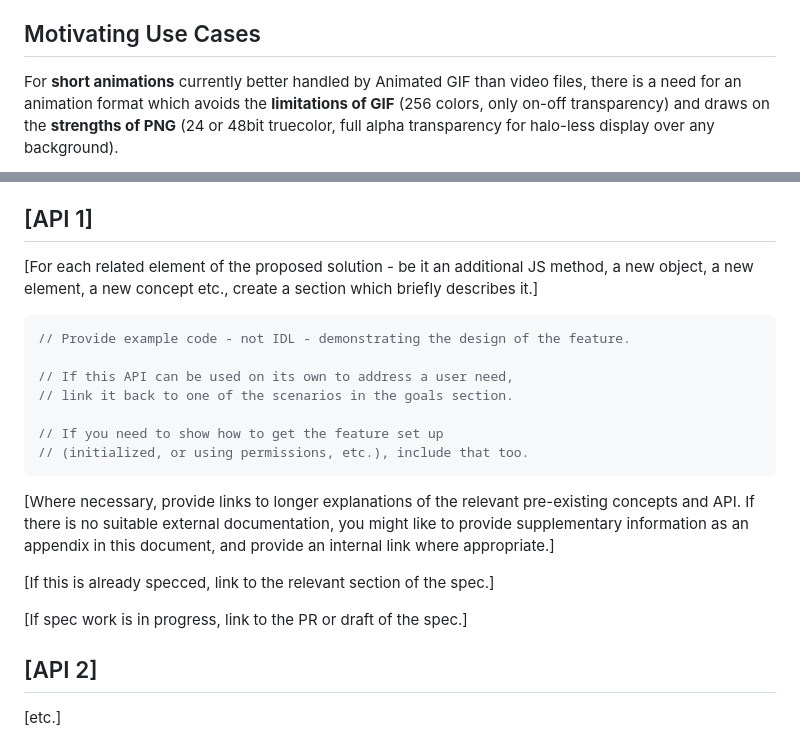
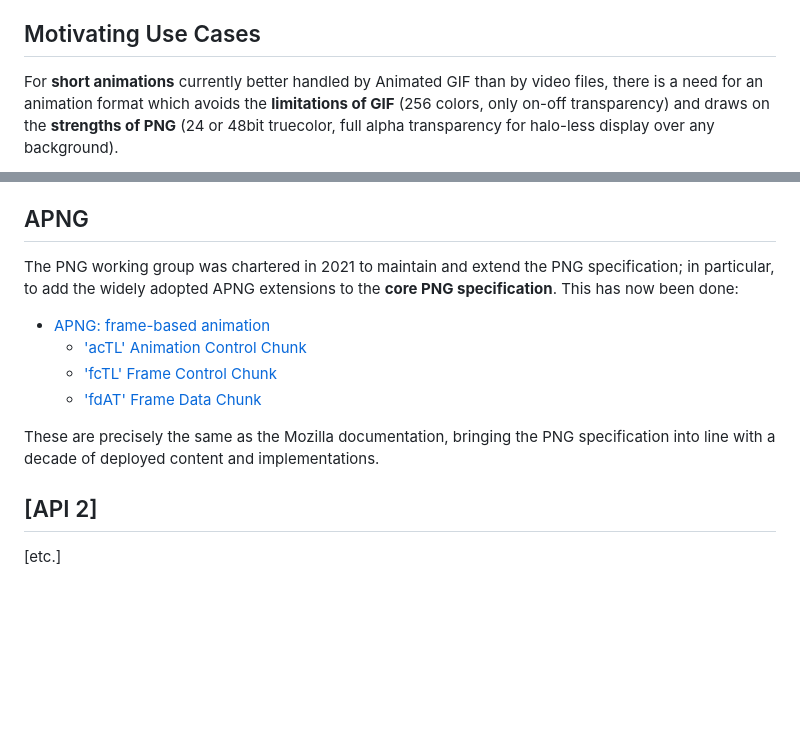
Before and after one commit to w3c/png, a Markdown page: Third_Edition_Explainer.md, 2 parts joined by grey strips. GitHub-like rendering; blank space fills up the shorter version.

Commit message:
more on APNG

````diff
--- a/Third_Edition_Explainer.md
+++ b/Third_Edition_Explainer.md
@@ -34,7 +34,7 @@ and folds in errate reported since the
 
 ## Motivating Use Cases
 
-For **short animations** currently better handled by Animated GIF than video files,
+For **short animations** currently better handled by Animated GIF than by video files,
 there is a need for an animation format which avoids the **limitations of GIF**
 (256 colors, only on-off transparency)
 and draws on the **strengths of PNG**
@@ -102,26 +103,21 @@ to Chrome 59 in 2017
 and to Edge 79 in 2019.
 Authoring support also improved over time.
 
-## [API 1]
+## APNG
 
-[For each related element of the proposed solution - be it an additional JS method, a new object, a new element, a new concept etc., create a section which briefly describes it.]
+The PNG working group was chartered in 2021
+to maintain and extend the PNG specification;
+in particular, to add the widely adopted APNG extensions to the **core PNG specification**.
+This has now been done:
 
-```js
-// Provide example code - not IDL - demonstrating the design of the feature.
+ - [ APNG: frame-based animation](https://www.w3.org/TR/png-3/#apng-frame-based-animation)
+    - ['acTL' Animation Control Chunk](https://www.w3.org/TR/png-3/#acTL-chunk)
+    - ['fcTL' Frame Control Chunk](https://www.w3.org/TR/png-3/#fcTL-chunk)
+    - ['fdAT' Frame Data Chunk](https://www.w3.org/TR/png-3/#fdAT-chunk)
 
-// If this API can be used on its own to address a user need,
-// link it back to one of the scenarios in the goals section.
-
-// If you need to show how to get the feature set up
-// (initialized, or using permissions, etc.), include that too.
-```
-
-[Where necessary, provide links to longer explanations of the relevant pre-existing concepts and API.
-If there is no suitable external documentation, you might like to provide supplementary information as an appendix in this document, and provide an internal link where appropriate.]
-
-[If this is already specced, link to the relevant section of the spec.]
-
-[If spec work is in progress, link to the PR or draft of the spec.]
+These are precisely the same as the Mozilla documentation,
+bringing the PNG specification into line with a
+decade of deployed content and implementations.
 
 ## [API 2]
 
````
Also changed, not shown: other parts of Third_Edition_Explainer.md (+5 -4 lines).
